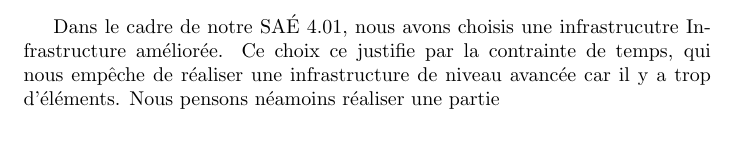
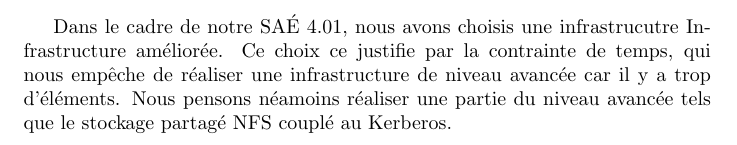
Before and after one commit to TiPe-30/SAE4.01-B, a LaTeX document (Livrable-1/Introduction/introduction.tex): part of the page, cut so that both start at the same text. Compiled offline with pdfLaTeX.

Commit message:
Modif Intro 	modified:   Livrable-1/Introduction/introduction.fdb_latexmk 	modified:   Livrable-1/Introduction/introduction.fls 	modified:   Livrable-1/Introduction/introduction.log 	modified:   Livrable-1/Introduction/introduction.pdf 	modified:   Livrable-1/Introduction/introduction.synctex.gz 	modified:   Livrable-1/Introduction/introduction.tex 	modified:   Livrable-1/Livrable1.fdb_latexmk 	modified:   Livrable-1/Livrable1.log 	modified:   Livrable-1/Livrable1.pdf 	modified:   Livrable-1/Livrable1.synctex.gz

```diff
--- a/Livrable-1/Introduction/introduction.tex
+++ b/Livrable-1/Introduction/introduction.tex
@@ -4,6 +4,7 @@
 
 Dans le cadre de notre SAÉ 4.01, nous avons choisis une infrastrucutre Infrastructure améliorée.
 Ce choix ce justifie par la contrainte de temps, qui nous empêche de réaliser une infrastructure de
-niveau avancée car il y a trop d'éléments. Nous pensons néamoins réaliser une partie
+niveau avancée car il y a trop d'éléments. Nous pensons néamoins réaliser une partie du niveau avancée
+tels que le stockage partagé NFS couplé au Kerberos.
 
 \end{document}
```
Also changed, not shown: Livrable-1/Introduction/introduction.pdf, Livrable-1/Livrable1.pdf, 7 other files.
